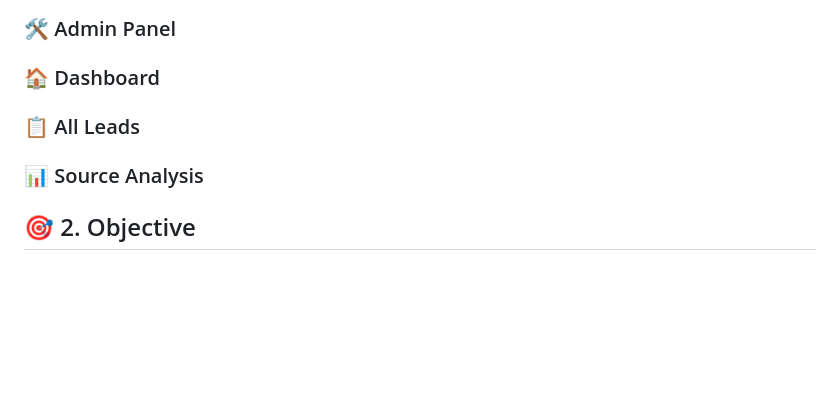
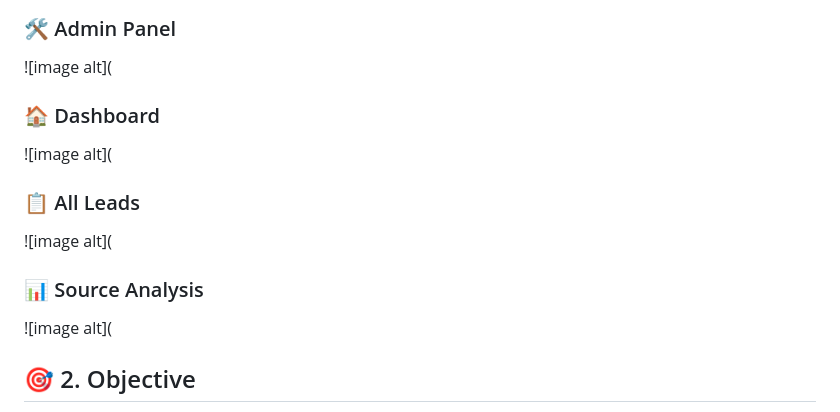
Before and after one commit to Jeethac/Smart-CRM-System, a Markdown page: README.md, the part around one of its changes. Drawn GitHub-style; blank space fills up the shorter version.

```diff
--- a/README.md
+++ b/README.md
@@ -16,21 +16,19 @@ The Smart CRM (Customer Relationship Management) System is a web-based applicati
 
 ### 🛠️ Admin Panel
 
-
+![image alt](
 
 ### 🏠 Dashboard
 
-
+![image alt](
 
 ### 📋 All Leads
 
-
+![image alt](
 
 ### 📊 Source Analysis
 
-
-
-
+![image alt](
 
 
 
```
Also changed, not shown: other parts of README.md (+1 -1 lines).
